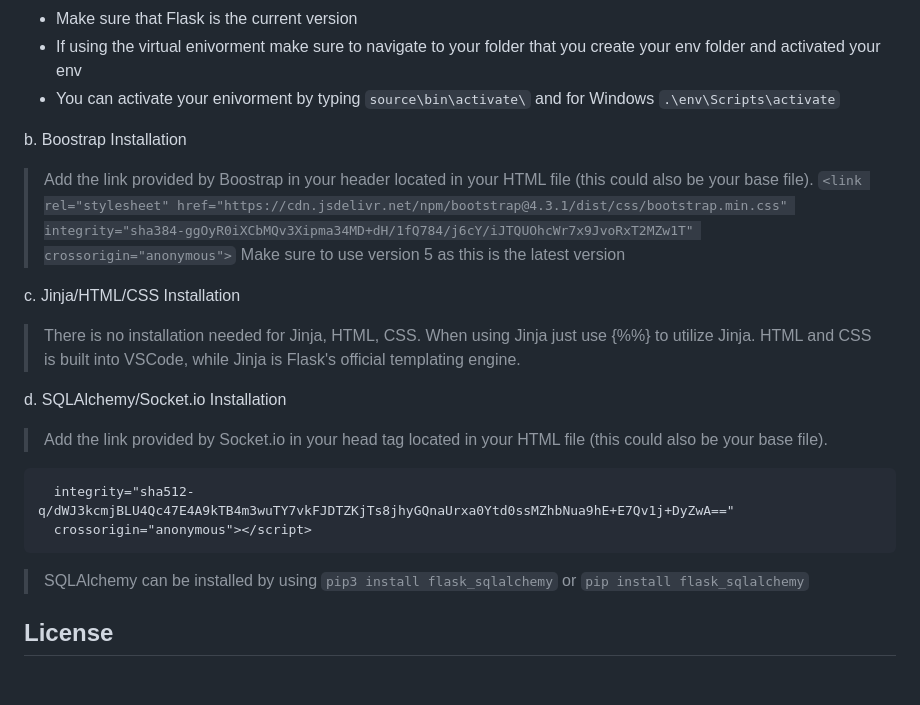
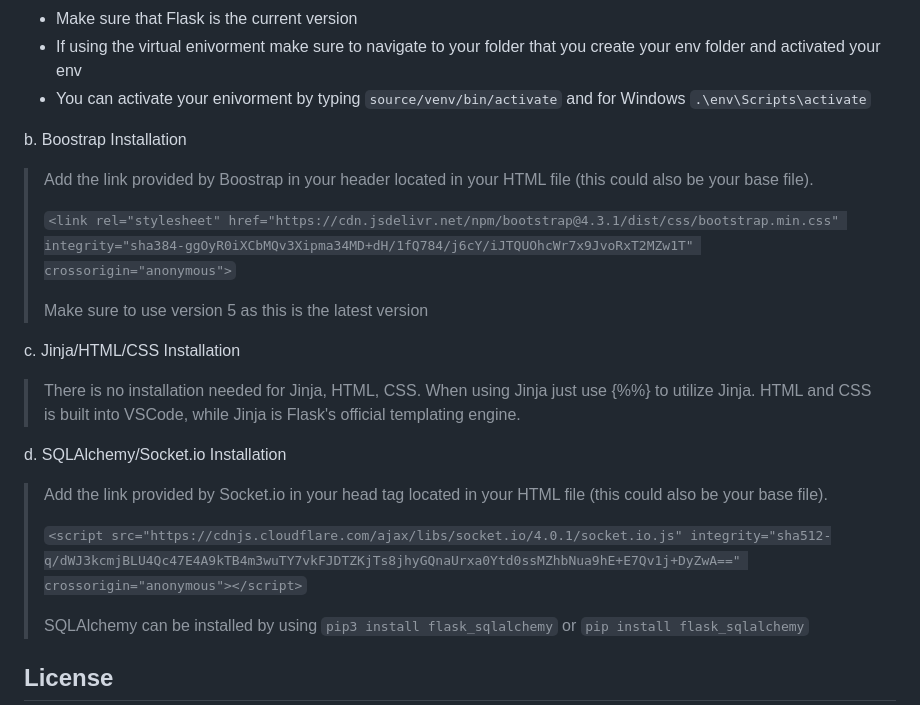
Before and after one commit to el634dev/zensphere, a Markdown page: README.md, the part around the change. Drawn GitHub-style; blank space fills up the shorter version.

```diff
--- a/README.md
+++ b/README.md
@@ -64,11 +64,13 @@ See the appropriate guide for your environment and operating system.
   `pip install flask`
 - Make sure that Flask is the current version
 - If using the virtual enivorment make sure to navigate to your folder that you create your env folder and activated your env
-- You can activate your enivorment by typing `source\bin\activate\` and for Windows `.\env\Scripts\activate`
+- You can activate your enivorment by typing `source/venv/bin/activate` and for Windows `.\env\Scripts\activate`
 >
   b. Boostrap Installation
 > Add the link provided by Boostrap in your header located in your HTML file (this could also be your base file).
+>
   >  `<link rel="stylesheet" href="https://cdn.jsdelivr.net/npm/bootstrap@4.3.1/dist/css/bootstrap.min.css" integrity="sha384-ggOyR0iXCbMQv3Xipma34MD+dH/1fQ784/j6cY/iJTQUOhcWr7x9JvoRxT2MZw1T" crossorigin="anonymous">`
+>
   > Make sure to use version 5 as this is the latest version
 >
   c. Jinja/HTML/CSS Installation
@@ -77,9 +79,9 @@ See the appropriate guide for your environment and operating system.
 
   d. SQLAlchemy/Socket.io Installation
 > Add the link provided by Socket.io in your head tag located in your HTML file (this could also be your base file).
-  >  <script src="https://cdnjs.cloudflare.com/ajax/libs/socket.io/4.0.1/socket.io.js"
-      integrity="sha512-q/dWJ3kcmjBLU4Qc47E4A9kTB4m3wuTY7vkFJDTZKjTs8jhyGQnaUrxa0Ytd0ssMZhbNua9hE+E7Qv1j+DyZwA=="
-      crossorigin="anonymous"></script>
+>
+  > `<script src="https://cdnjs.cloudflare.com/ajax/libs/socket.io/4.0.1/socket.io.js" integrity="sha512-q/dWJ3kcmjBLU4Qc47E4A9kTB4m3wuTY7vkFJDTZKjTs8jhyGQnaUrxa0Ytd0ssMZhbNua9hE+E7Qv1j+DyZwA==" crossorigin="anonymous"></script>`
+  >
 > SQLAlchemy can be installed by using `pip3 install flask_sqlalchemy` or `pip install flask_sqlalchemy`
 
 ## License
```
